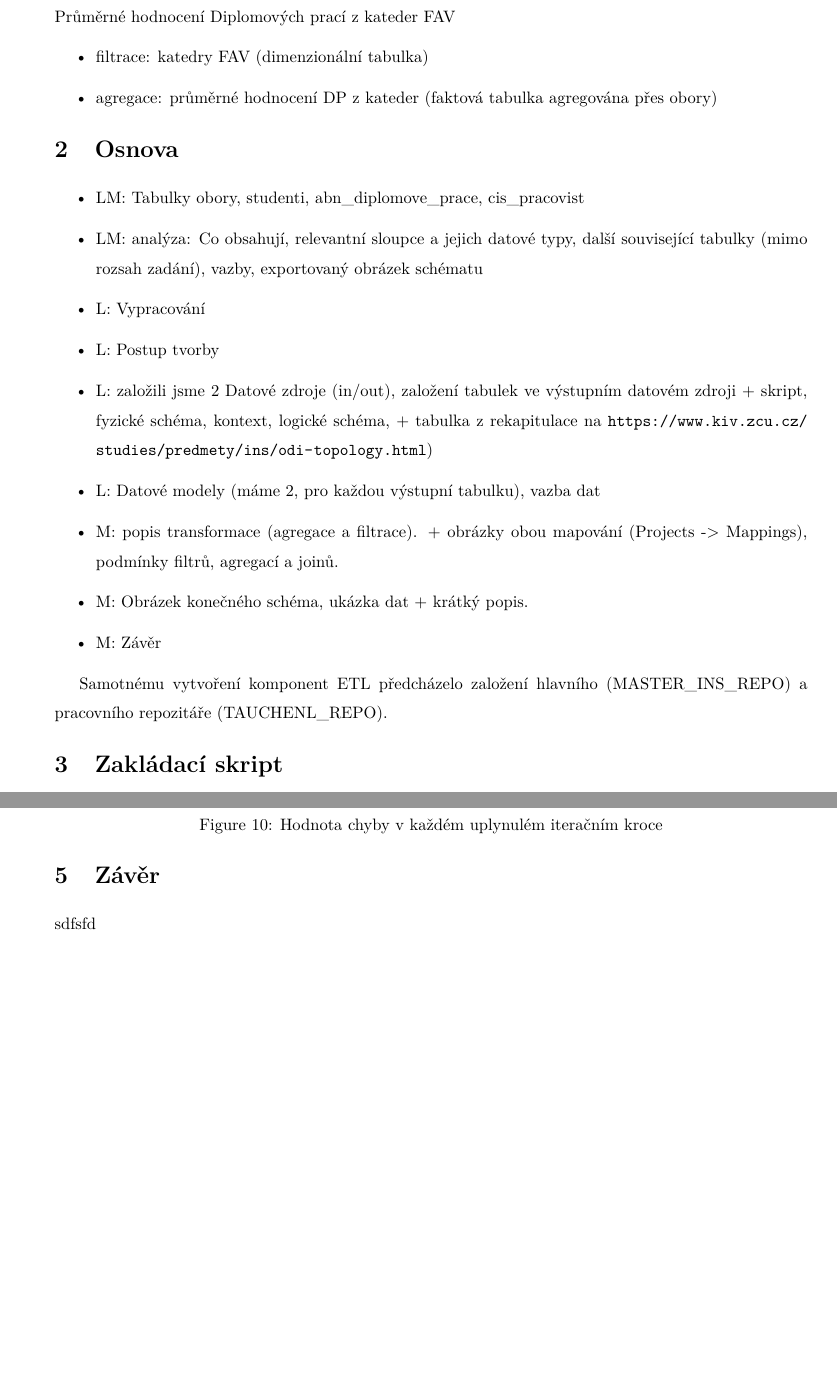
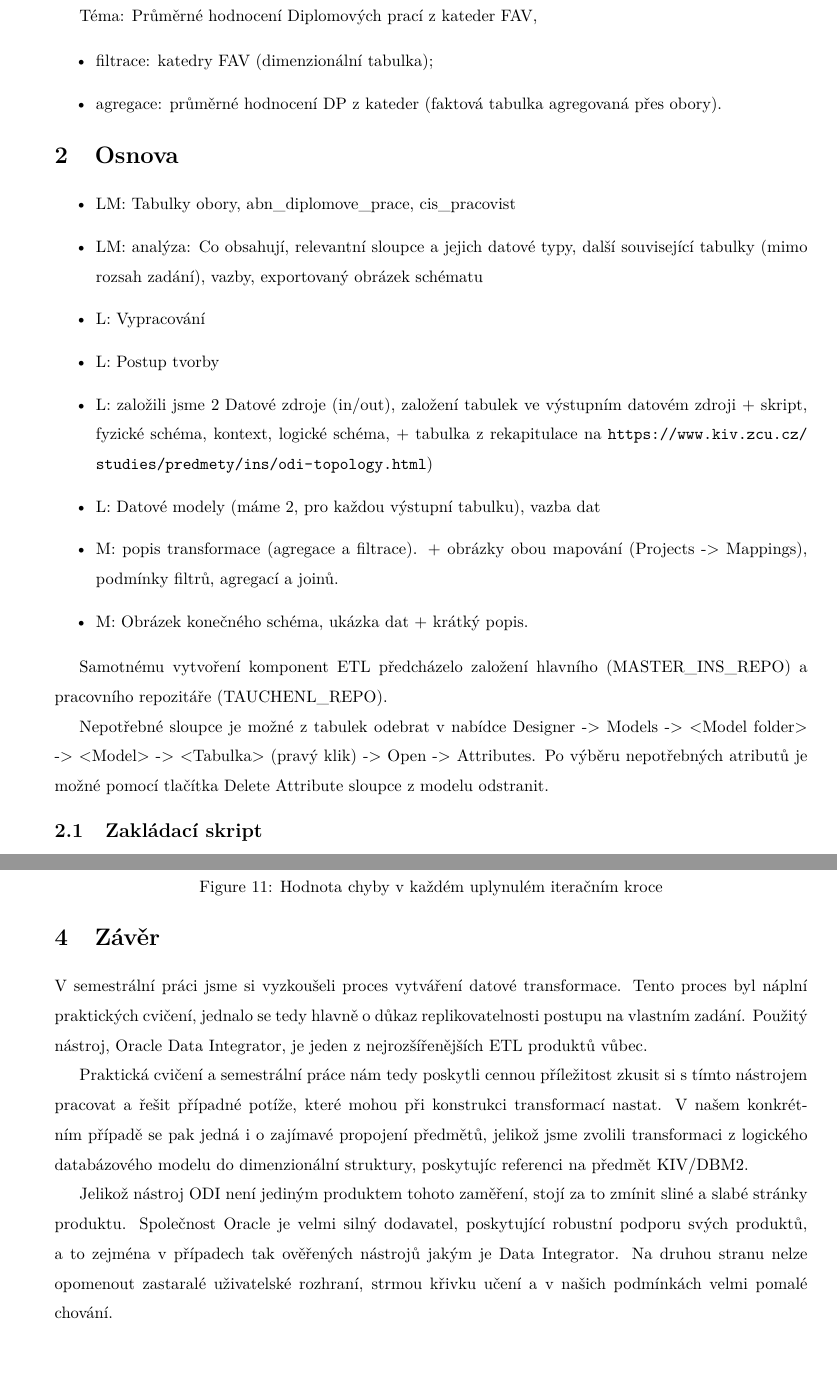
Before and after one commit to mareklovci/kiv-ins, a LaTeX document (main.tex, which reads content.tex): two parts of pages 2 and 8 of 8 before the commit and two parts of pages 3 and 9 of 9 after it, joined at a grey line, cut so that both start at the same text. Compiled offline with pdfLaTeX.

Commit message:
Dokončený závěr

```diff
--- a/content.tex
+++ b/content.tex
@@ -1,3 +1,2 @@
 \section{Zadání}
 
-Průměrné hodnocení Diplomových prací z kateder FAV
@@ -4,13 +7,14 @@ Průměrné hodnocení Diplomových prací z kateder FAV
+Téma: Průměrné hodnocení Diplomových prací z kateder FAV,
 
 \begin{itemize}
-    \item filtrace: katedry FAV (dimenzionální tabulka)
-    \item agregace: průměrné hodnocení DP z kateder (faktová tabulka agregována přes obory)
+    \item filtrace: katedry FAV (dimenzionální tabulka);
+    \item agregace: průměrné hodnocení DP z kateder (faktová tabulka agregovaná přes obory).
 \end{itemize}
 
 \section{Osnova}
 
 \begin{itemize}
-    \item LM: Tabulky obory, studenti, abn\_diplomove\_prace, cis\_pracovist
+    \item LM: Tabulky obory, abn\_diplomove\_prace, cis\_pracovist
     \item LM: analýza: Co obsahují, relevantní sloupce a jejich datové typy, další související tabulky (mimo rozsah zadání), vazby, exportovaný obrázek schématu
     \item L: Vypracování
     \item L: Postup tvorby
@@ -18,12 +22,14 @@ Průměrné hodnocení Diplomových prací z kateder FAV
     \item L: Datové modely (máme 2, pro každou výstupní tabulku), vazba dat
     \item M: popis transformace (agregace a filtrace). + obrázky obou mapování (Projects -> Mappings), podmínky filtrů, agregací a joinů.
     \item M: Obrázek konečného schéma, ukázka dat + krátký popis.
-    \item M: Závěr
 \end{itemize}
 
 Samotnému vytvoření komponent ETL předcházelo založení hlavního (MASTER\_INS\_REPO) a pracovního repozitáře (TAUCHENL\_REPO).
 
-\section{Zakládací skript}
+Nepotřebné sloupce je možné z tabulek odebrat v nabídce Designer -> Models -> <Model folder> -> <Model> -> <Tabulka> (pravý klik) -> Open -> Attributes.
+Po výběru nepotřebných atributů je možné pomocí tlačítka Delete Attribute sloupce z modelu odstranit.
+
+\subsection{Zakládací skript}
 
 \begin{lstlisting}[language=sql]
 CREATE TABLE TRG_KATEDRY (
@@ -189,4 +202,13 @@ Po následné reevaluaci rozložení dat ve shlucích jsou středy přepočteny
 
 \section{Závěr}
 
-sdfsfd
+V semestrální práci jsme si vyzkoušeli proces vytváření datové transformace.
+Tento proces byl náplní praktických cvičení, jednalo se tedy hlavně o důkaz replikovatelnosti postupu na vlastním zadání.
+Použitý nástroj, Oracle Data Integrator, je jeden z nejrozšířenějších ETL produktů vůbec.
+
+Praktická cvičení a semestrální práce nám tedy poskytli cennou příležitost zkusit si s tímto nástrojem pracovat a řešit případné potíže, které mohou při konstrukci transformací nastat.
+V našem konkrétním případě se pak jedná i o zajímavé propojení předmětů, jelikož jsme zvolili transformaci z logického databázového modelu do dimenzionální struktury, poskytujíc referenci na předmět KIV/DBM2.
+
+Jelikož nástroj ODI není jediným produktem tohoto zaměření, stojí za to zmínit sliné a slabé stránky produktu.
+Společnost Oracle je velmi silný dodavatel, poskytující robustní podporu svých produktů, a to zejména v případech tak ověřených nástrojů jakým je Data Integrator.
+Na druhou stranu nelze opomenout zastaralé uživatelské rozhraní, strmou křivku učení a v našich podmínkách velmi pomalé chování.
--- a/main.tex
+++ b/main.tex
@@ -25,7 +25,7 @@
 \usepackage{placeins}
 \usepackage{siunitx}
 
-\usepackage[hidelinks]{hyperref}
+\usepackage[hidelinks, unicode]{hyperref}
 
 \usepackage{color}
 \definecolor{dkgreen}{rgb}{0,0.6,0}
```
Also changed, not shown: graphs/src-model.png (added), content.tex (15 more changed lines), main.tex (2 more changed lines).
